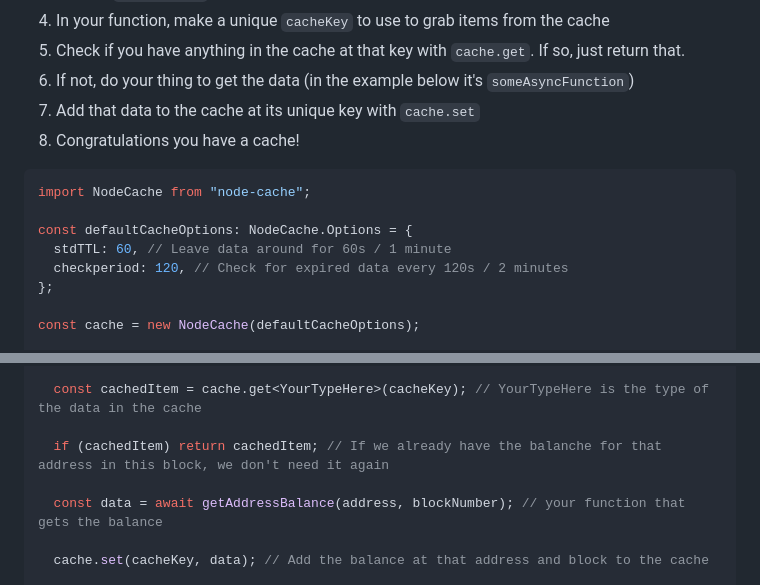
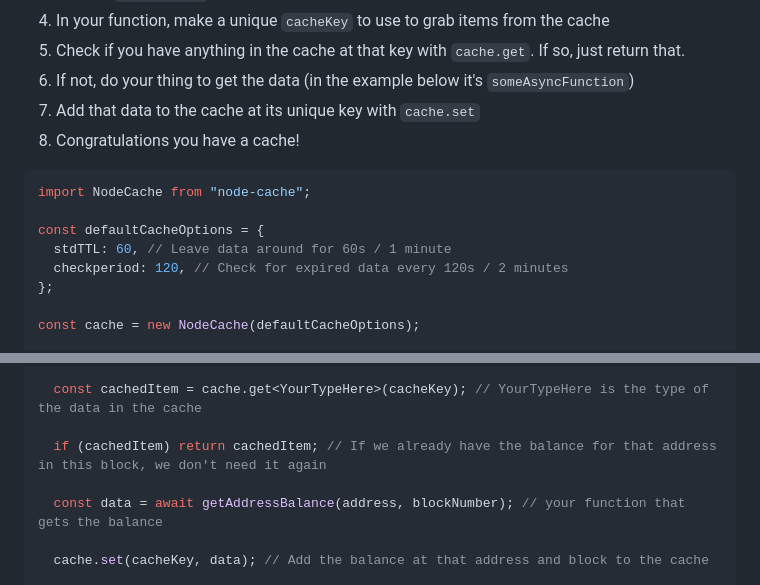
Before and after one commit to karlyanelson/karlyanelson.github.io, a Markdown page: posts/how-to-use-node-cache.md, 2 parts joined by grey strips. GitHub-like rendering.

Commit message:
tweak node-cache article

````diff
--- a/posts/how-to-use-node-cache.md
+++ b/posts/how-to-use-node-cache.md
@@ -32,10 +32,10 @@ Use [node-cache](https://github.com/node-cache/node-cache) package
 7. Add that data to the cache at its unique key with `cache.set`
 8. Congratulations you have a cache!
 
-```ts
+```js
 import NodeCache from "node-cache";
 
-const defaultCacheOptions: NodeCache.Options = {
+const defaultCacheOptions = {
   stdTTL: 60, // Leave data around for 60s / 1 minute
   checkperiod: 120, // Check for expired data every 120s / 2 minutes
 };
@@ -113,7 +113,7 @@ const getBalanceDataWithCache = async (address, blockNumber) => {
 
   const cachedItem = cache.get<YourTypeHere>(cacheKey); // YourTypeHere is the type of the data in the cache
 
-  if (cachedItem) return cachedItem; // If we already have the balanche for that address in this block, we don't need it again
+  if (cachedItem) return cachedItem; // If we already have the balance for that address in this block, we don't need it again
 
   const data = await getAddressBalance(address, blockNumber); // your function that gets the balance
 
````
Also changed, not shown: other parts of posts/how-to-use-node-cache.md (+1 -1 lines).
